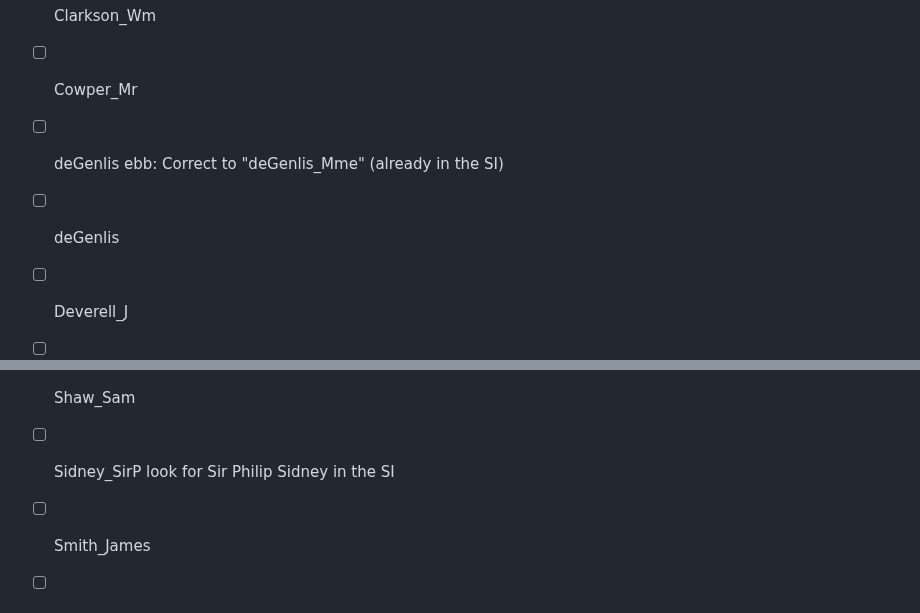
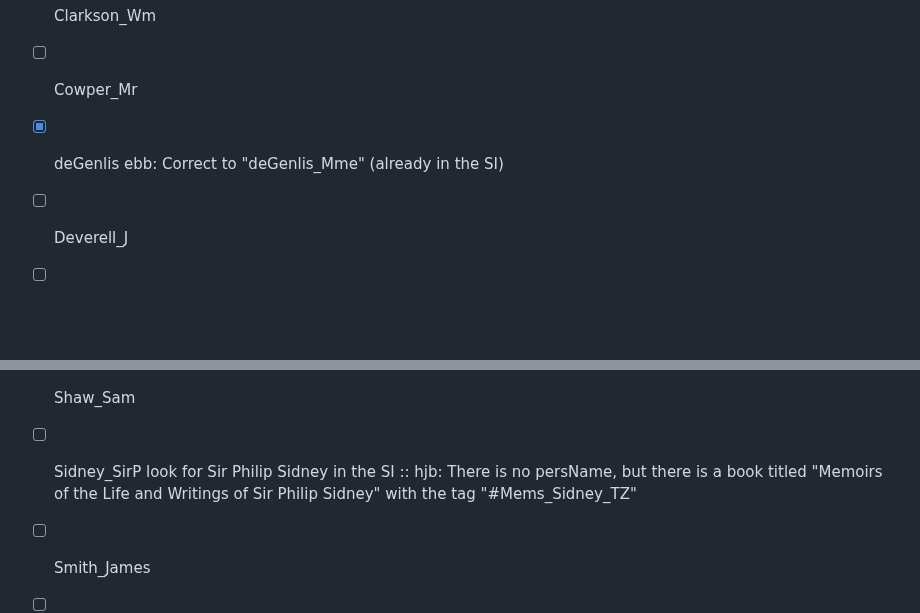
Before and after one commit to DigitalMitford/DM_Journal_1819-1823, a Markdown page: PossibleMissingSI.md, 2 parts joined by grey strips. GitHub-like rendering; blank space fills up the shorter version.

```diff
--- a/PossibleMissingSI.md
+++ b/PossibleMissingSI.md
@@ -10,8 +10,7 @@
 - [ ] Champion_Mr
 - [ ] Clarkson_Wm
 - [ ] Cowper_Mr
-- [ ] deGenlis ebb: Correct to "deGenlis_Mme" (already in the SI)
-- [ ] deGenlis
+- [x] deGenlis ebb: Correct to "deGenlis_Mme" (already in the SI)
 - [ ] Deverell_J
 - [ ] Deverell_Miss
 - [ ] Elliott_John (son)
@@ -57,7 +56,7 @@
 - [x] Schlegel_AW ebb: I added this to the current siADD list in the DM_SiteIndex repo
 - [ ] Scott   ebb: If it's the author of a novel, correct it to "Scott_Wa"
 - [ ] Shaw_Sam
-- [ ] Sidney_SirP  look for Sir Philip Sidney in the SI
+- [ ] Sidney_SirP  look for Sir Philip Sidney in the SI :: hjb: There is no persName, but there is a book titled "Memoirs of the Life and Writings of Sir Philip Sidney" with the tag "#Mems_Sidney_TZ"
 - [ ] Smith_James
 - [ ] Stephenson_Mr
 - [ ] Sweetser_Ch  This is her maid's brother (she will marry Charles Hill. WE NEED A NEW ENTRY. Also check LMW's tree on ancestry
```
Also changed, not shown: other parts of PossibleMissingSI.md (+12 -12 lines).
